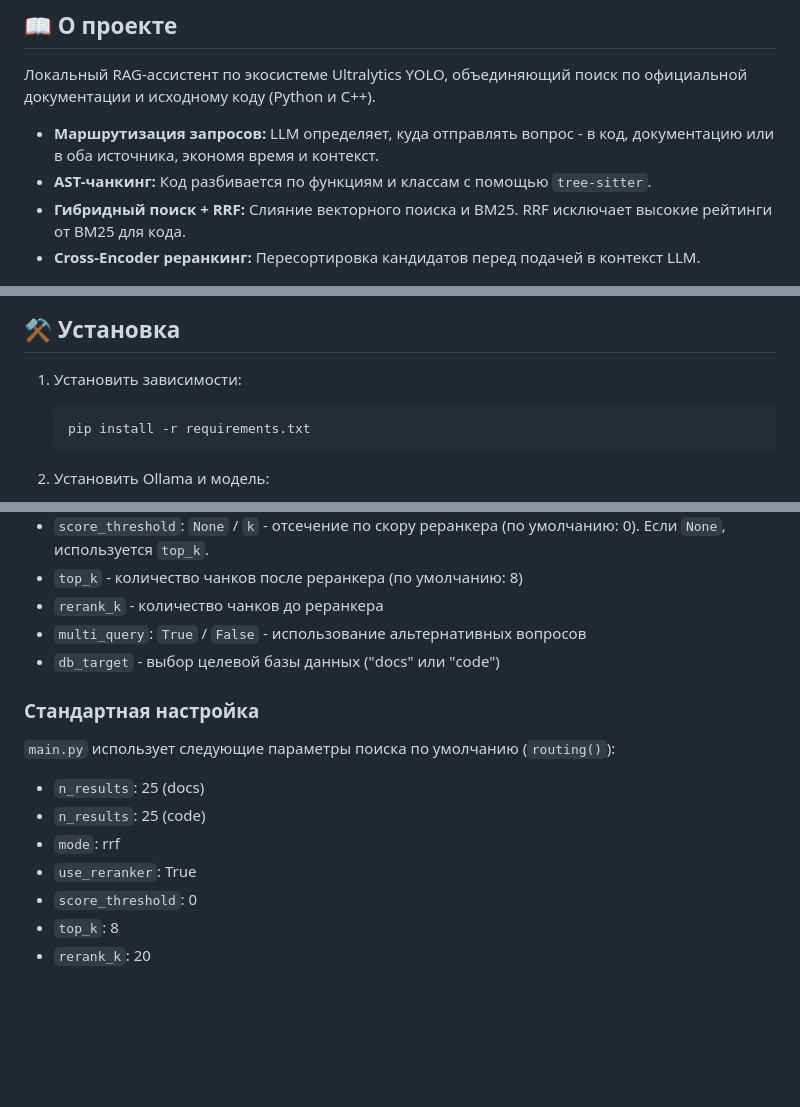
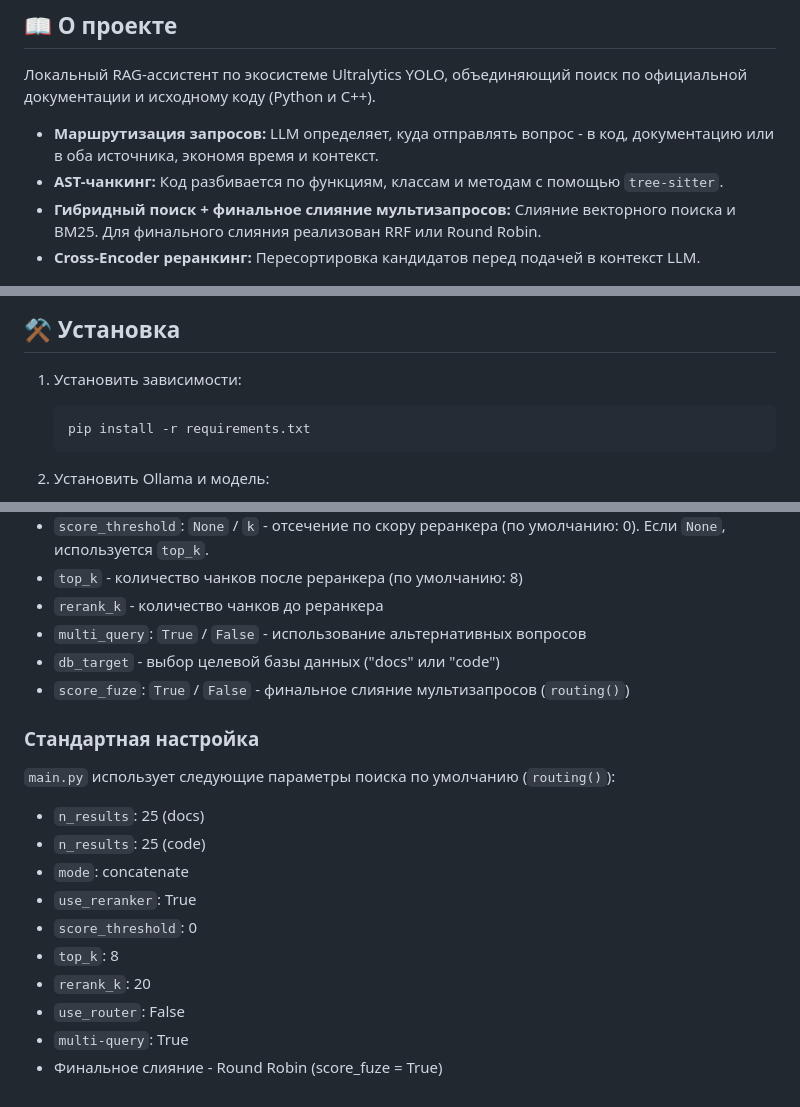
Before and after one commit to ripka596/YOLO-RAG-system, a Markdown page: README.md, 3 parts joined by grey strips. Rendered like a GitHub page; blank space fills up the shorter version.

````diff
--- a/README.md
+++ b/README.md
@@ -16,8 +16,8 @@
 Локальный RAG-ассистент по экосистеме Ultralytics YOLO, объединяющий поиск по официальной документации и исходному коду (Python и C++).
 
 - **Маршрутизация запросов:** LLM определяет, куда отправлять вопрос - в код, документацию или в оба источника, экономя время и контекст.
-- **AST-чанкинг:** Код разбивается по функциям и классам с помощью `tree-sitter`.
-- **Гибридный поиск + RRF:** Слияние векторного поиска и BM25. RRF исключает высокие рейтинги от BM25 для кода.
+- **AST-чанкинг:** Код разбивается по функциям, классам и методам с помощью `tree-sitter`.
+- **Гибридный поиск + финальное слияние мультизапросов:** Слияние векторного поиска и BM25. Для финального слияния реализован RRF или Round Robin.
 - **Cross-Encoder реранкинг:** Пересортировка кандидатов перед подачей в контекст LLM.
 <div align="center">
 
@@ -39,7 +39,7 @@
 ## ⚒️ Установка
 
 1. Установить зависимости:
-   ```
+   ```bash
    pip install -r requirements.txt
    ```
 
@@ -92,13 +96,17 @@
 - `rerank_k` - количество чанков до реранкера
 - `multi_query`: `True` / `False` - использование альтернативных вопросов
 - `db_target` - выбор целевой базы данных ("docs" или "code")
+- `score_fuze`: `True` / `False` - финальное слияние мультизапросов (`routing()`)
 
 ### Стандартная настройка
 `main.py` использует следующие параметры поиска по умолчанию (`routing()`):
 - `n_results`: 25 (docs)
 - `n_results`: 25 (code)
-- `mode`: rrf
+- `mode`: concatenate
 - `use_reranker`: True
 - `score_threshold`: 0
 - `top_k`: 8
 - `rerank_k`: 20
+- `use_router`: False
+- `multi-query`: True
+- Финальное слияние - Round Robin (score_fuze = True)
````
Also changed, not shown: other parts of README.md (+14 -10 lines), metrics/TEST mq, router, RR or RRF.png, metrics/metrics.png (added), table.png (deleted), 3 other files.
